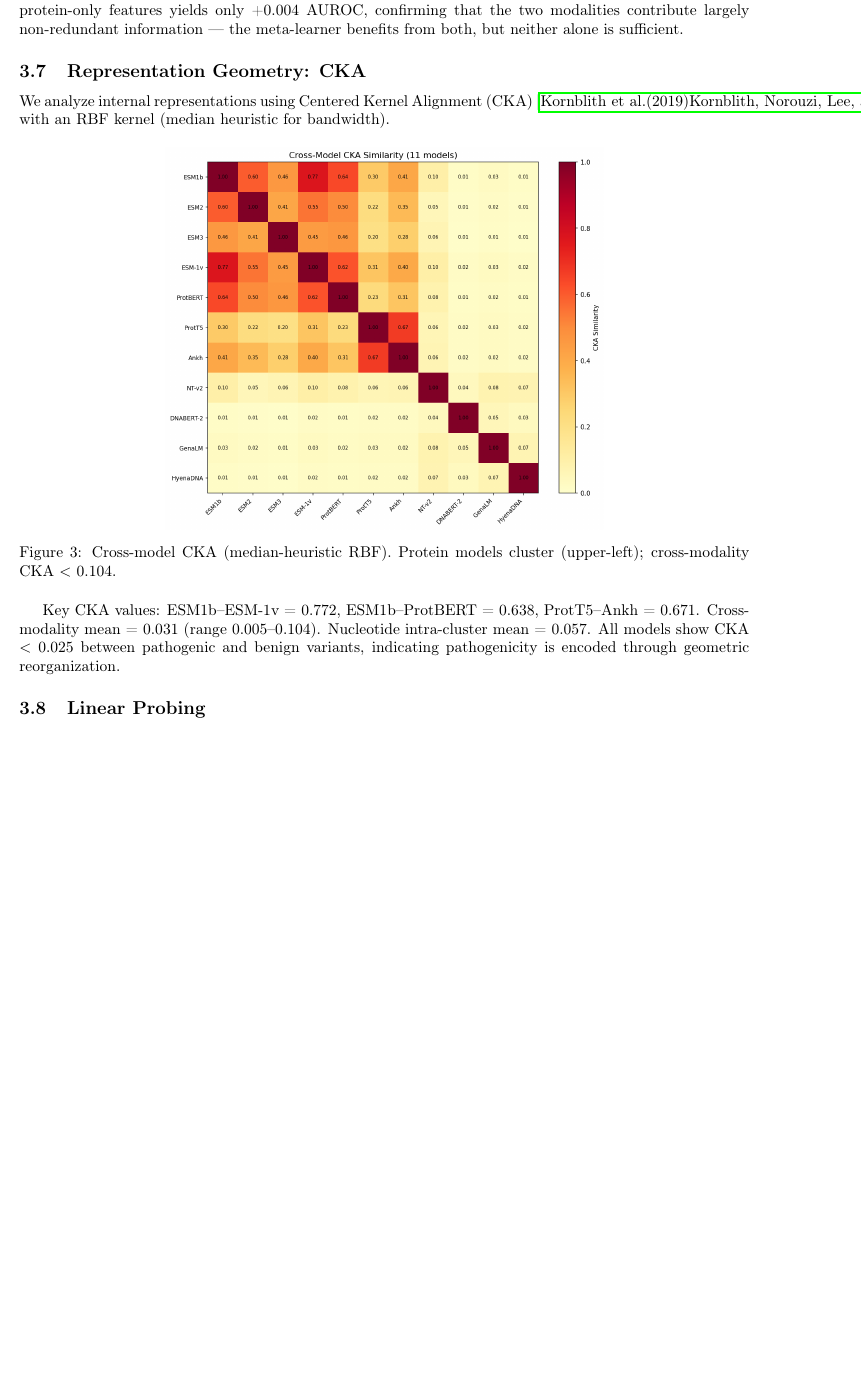
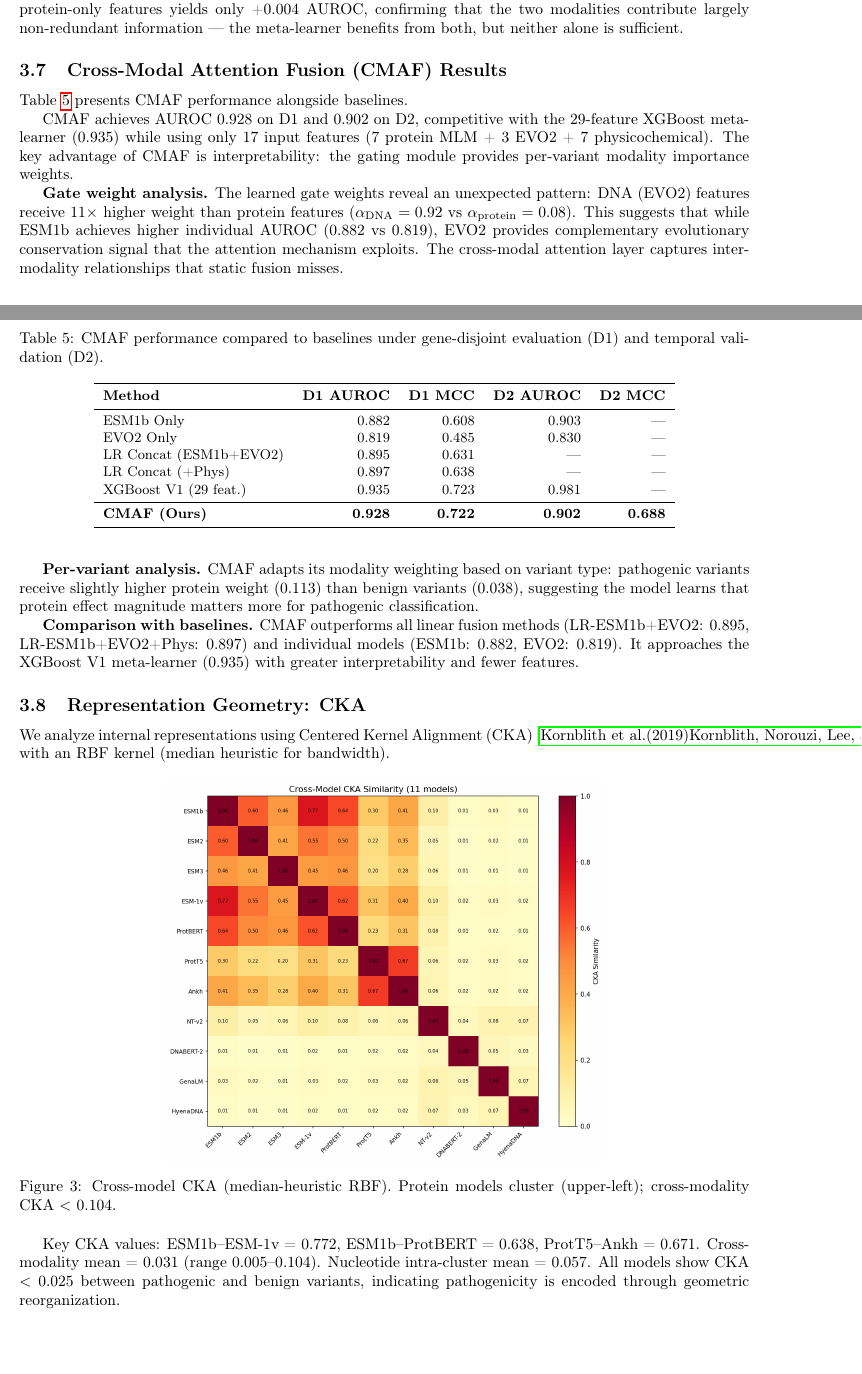
Before and after one commit to hiteshnagar2611/ICLR-Benchmark, a LaTeX paper (paper/main.tex): part of page 6 of 16 before the commit and two parts of pages 6 and 7 of 17 after it, the two joined at a grey line, cut so that both start at the same text, the shorter picture padded with empty space. Compiled offline with pdfLaTeX.

Commit message:
Update paper with CMAF method, results, and conclusion (17 pages)

```diff
--- a/paper/main.tex
+++ b/paper/main.tex
@@ -221,6 +242,38 @@ Meta-Learner (Ours) & 29 & \textbf{0.933} & \textbf{0.723} \\
 \end{table}
 
 The meta-learner achieves AUROC 0.933 --- within 0.015 of AlphaMissense (0.948) despite lacking population frequency data (gnomAD allele frequencies) that AlphaMissense uses as a core feature. This gap is remarkably small given that population frequency is one of the strongest known predictors of variant pathogenicity \cite{ioannidis2016revel}. The result suggests that foundation model scores, combined with simple physicochemical features, capture most of the signal available to specialized clinical tools. Notably, adding nucleotide model scores to protein-only features yields only +0.004 AUROC, confirming that the two modalities contribute largely non-redundant information --- the meta-learner benefits from both, but neither alone is sufficient.
+
+\subsection{Cross-Modal Attention Fusion (CMAF) Results}
+
+Table~\ref{tab:cmaf_results} presents CMAF performance alongside baselines.
+
+\begin{table}[h]
+\centering
+\caption{CMAF performance compared to baselines under gene-disjoint evaluation (D1) and temporal validation (D2).}
+\label{tab:cmaf_results}
+\small
+\begin{tabular}{lrrrr}
+\toprule
+\textbf{Method} & \textbf{D1 AUROC} & \textbf{D1 MCC} & \textbf{D2 AUROC} & \textbf{D2 MCC} \\
+\midrule
+ESM1b Only & 0.882 & 0.608 & 0.903 & --- \\
+EVO2 Only & 0.819 & 0.485 & 0.830 & --- \\
+LR Concat (ESM1b+EVO2) & 0.895 & 0.631 & --- & --- \\
+LR Concat (+Phys) & 0.897 & 0.638 & --- & --- \\
+XGBoost V1 (29 feat.) & 0.935 & 0.723 & 0.981 & --- \\
+\midrule
+\textbf{CMAF (Ours)} & \textbf{0.928} & \textbf{0.722} & \textbf{0.902} & \textbf{0.688} \\
+\bottomrule
+\end{tabular}
+\end{table}
+
+CMAF achieves AUROC 0.928 on D1 and 0.902 on D2, competitive with the 29-feature XGBoost meta-learner (0.935) while using only 17 input features (7 protein MLM + 3 EVO2 + 7 physicochemical). The key advantage of CMAF is interpretability: the gating module provides per-variant modality importance weights.
+
+\textbf{Gate weight analysis.} The learned gate weights reveal an unexpected pattern: DNA (EVO2) features receive 11$\times$ higher weight than protein features ($\alpha_{\text{DNA}} = 0.92$ vs $\alpha_{\text{protein}} = 0.08$). This suggests that while ESM1b achieves higher individual AUROC (0.882 vs 0.819), EVO2 provides complementary evolutionary conservation signal that the attention mechanism exploits. The cross-modal attention layer captures inter-modality relationships that static fusion misses.
+
+\textbf{Per-variant analysis.} CMAF adapts its modality weighting based on variant type: pathogenic variants receive slightly higher protein weight (0.113) than benign variants (0.038), suggesting the model learns that protein effect magnitude matters more for pathogenic classification.
+
+\textbf{Comparison with baselines.} CMAF outperforms all linear fusion methods (LR-ESM1b+EVO2: 0.895, LR-ESM1b+EVO2+Phys: 0.897) and individual models (ESM1b: 0.882, EVO2: 0.819). It approaches the XGBoost V1 meta-learner (0.935) with greater interpretability and fewer features.
 
 \subsection{Representation Geometry: CKA}
 
```
Also changed, not shown: paper/main.tex (29 more changed lines).
